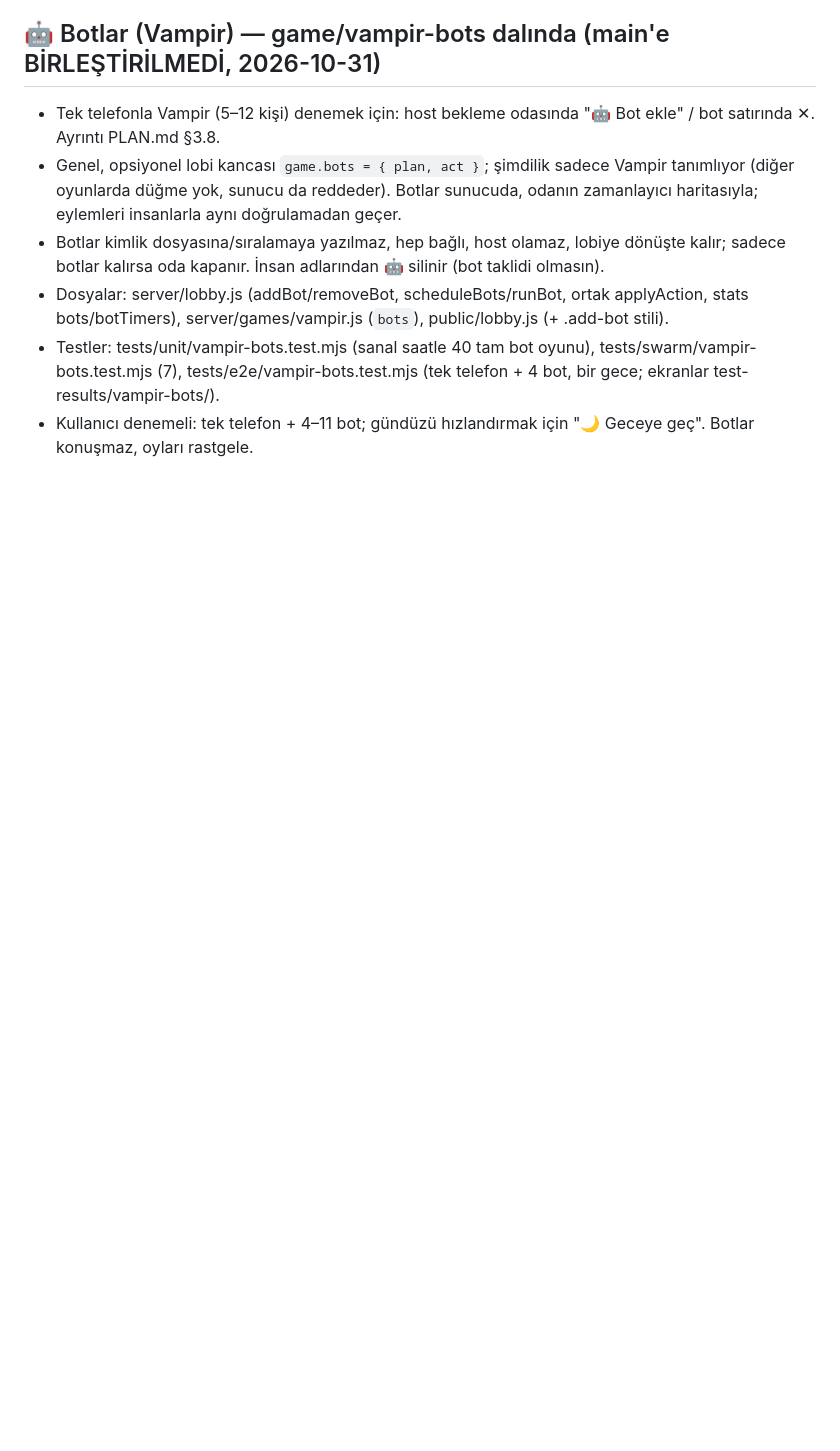
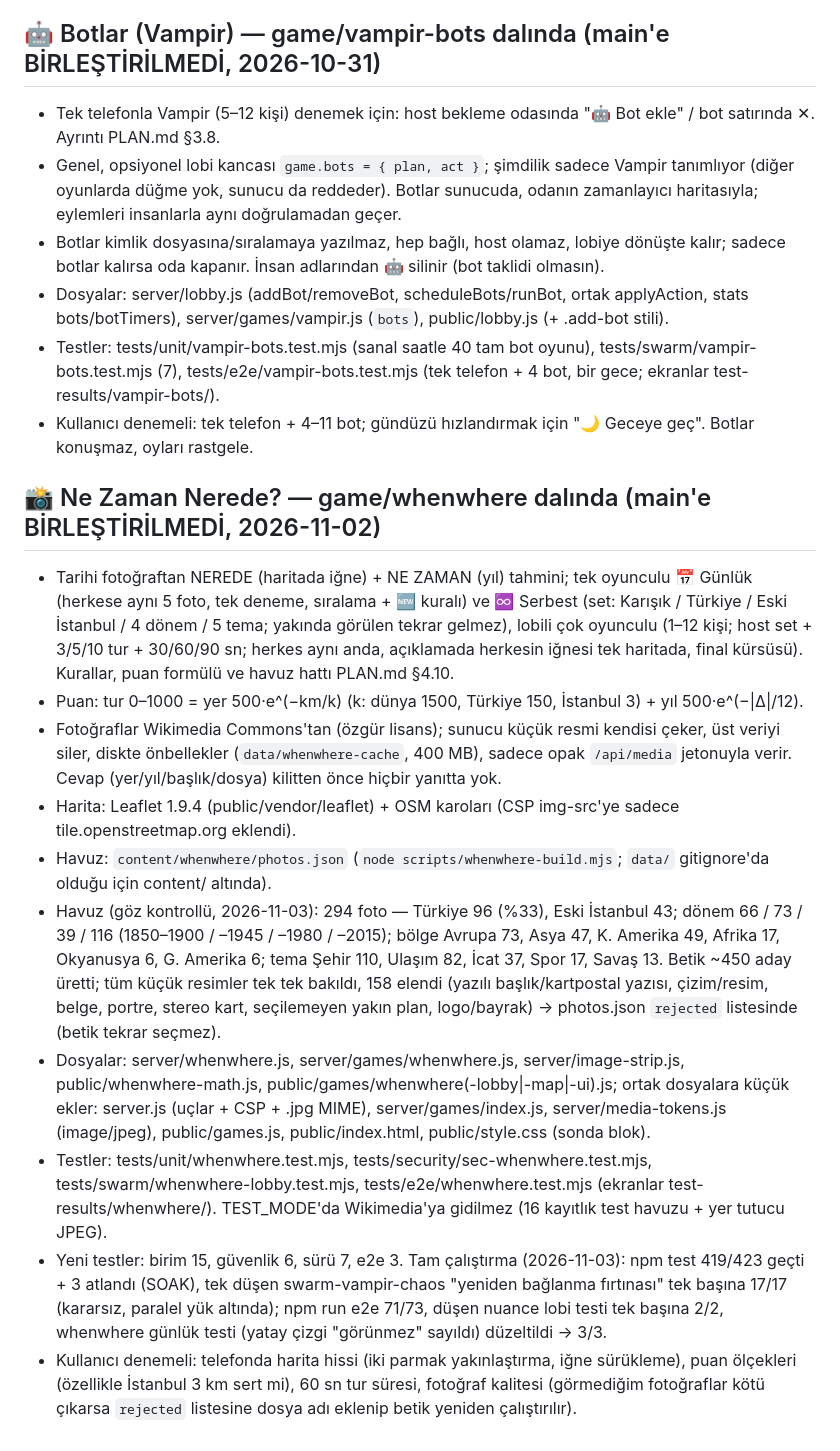
Before and after one commit to erdeemt/TosunStyleShazam, a Markdown page: DURUM.md, the part around the change. Rendered like a GitHub page; blank space fills up the shorter version.

Commit message:
DURUM: 📸 Ne Zaman Nerede? bölümü
Co-Authored-By: Claude Opus 5.5 <noreply@anthropic.com>

```diff
--- a/DURUM.md
+++ b/DURUM.md
@@ -175,3 +175,29 @@ Açık küçük notlar:
 - Testler: tests/unit/vampir-bots.test.mjs (sanal saatle 40 tam bot oyunu), tests/swarm/vampir-bots.test.mjs (7),
   tests/e2e/vampir-bots.test.mjs (tek telefon + 4 bot, bir gece; ekranlar test-results/vampir-bots/).
 - Kullanıcı denemeli: tek telefon + 4–11 bot; gündüzü hızlandırmak için "🌙 Geceye geç". Botlar konuşmaz, oyları rastgele.
+
+## 📸 Ne Zaman Nerede? — game/whenwhere dalında (main'e BİRLEŞTİRİLMEDİ, 2026-11-02)
+
+- Tarihi fotoğraftan NEREDE (haritada iğne) + NE ZAMAN (yıl) tahmini; tek oyunculu 📅 Günlük (herkese aynı 5 foto, tek deneme,
+  sıralama + 🆕 kuralı) ve ♾️ Serbest (set: Karışık / Türkiye / Eski İstanbul / 4 dönem / 5 tema; yakında görülen tekrar gelmez),
+  lobili çok oyunculu (1–12 kişi; host set + 3/5/10 tur + 30/60/90 sn; herkes aynı anda, açıklamada herkesin iğnesi tek haritada,
+  final kürsüsü). Kurallar, puan formülü ve havuz hattı PLAN.md §4.10.
+- Puan: tur 0–1000 = yer 500·e^(−km/k) (k: dünya 1500, Türkiye 150, İstanbul 3) + yıl 500·e^(−|Δ|/12).
+- Fotoğraflar Wikimedia Commons'tan (özgür lisans); sunucu küçük resmi kendisi çeker, üst veriyi siler, diskte önbellekler
+  (`data/whenwhere-cache`, 400 MB), sadece opak `/api/media` jetonuyla verir. Cevap (yer/yıl/başlık/dosya) kilitten önce hiçbir yanıtta yok.
+- Harita: Leaflet 1.9.4 (public/vendor/leaflet) + OSM karoları (CSP img-src'ye sadece tile.openstreetmap.org eklendi).
+- Havuz: `content/whenwhere/photos.json` (`node scripts/whenwhere-build.mjs`; `data/` gitignore'da olduğu için content/ altında).
+- Havuz (göz kontrollü, 2026-11-03): 294 foto — Türkiye 96 (%33), Eski İstanbul 43; dönem 66 / 73 / 39 / 116 (1850–1900 / –1945 / –1980 / –2015);
+  bölge Avrupa 73, Asya 47, K. Amerika 49, Afrika 17, Okyanusya 6, G. Amerika 6; tema Şehir 110, Ulaşım 82, İcat 37, Spor 17, Savaş 13.
+  Betik ~450 aday üretti; tüm küçük resimler tek tek bakıldı, 158 elendi (yazılı başlık/kartpostal yazısı, çizim/resim, belge, portre,
+  stereo kart, seçilemeyen yakın plan, logo/bayrak) → photos.json `rejected` listesinde (betik tekrar seçmez).
+- Dosyalar: server/whenwhere.js, server/games/whenwhere.js, server/image-strip.js, public/whenwhere-math.js,
+  public/games/whenwhere(-lobby|-map|-ui).js; ortak dosyalara küçük ekler: server.js (uçlar + CSP + .jpg MIME), server/games/index.js,
+  server/media-tokens.js (image/jpeg), public/games.js, public/index.html, public/style.css (sonda blok).
+- Testler: tests/unit/whenwhere.test.mjs, tests/security/sec-whenwhere.test.mjs, tests/swarm/whenwhere-lobby.test.mjs,
+  tests/e2e/whenwhere.test.mjs (ekranlar test-results/whenwhere/). TEST_MODE'da Wikimedia'ya gidilmez (16 kayıtlık test havuzu + yer tutucu JPEG).
+- Yeni testler: birim 15, güvenlik 6, sürü 7, e2e 3. Tam çalıştırma (2026-11-03): npm test 419/423 geçti + 3 atlandı (SOAK), tek düşen
+  swarm-vampir-chaos "yeniden bağlanma fırtınası" tek başına 17/17 (kararsız, paralel yük altında); npm run e2e 71/73, düşen nuance lobi
+  testi tek başına 2/2, whenwhere günlük testi (yatay çizgi "görünmez" sayıldı) düzeltildi → 3/3.
+- Kullanıcı denemeli: telefonda harita hissi (iki parmak yakınlaştırma, iğne sürükleme), puan ölçekleri (özellikle İstanbul 3 km sert mi),
+  60 sn tur süresi, fotoğraf kalitesi (görmediğim fotoğraflar kötü çıkarsa `rejected` listesine dosya adı eklenip betik yeniden çalıştırılır).
```
